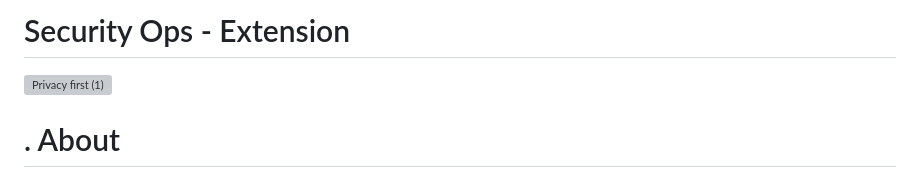
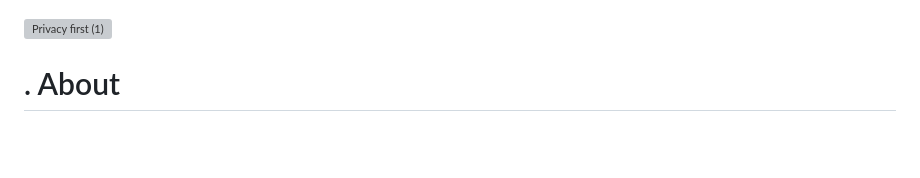
Before and after one commit to cristiancmoises/securityops, a Markdown page: README.md, the part around one of its changes. GitHub-like rendering; blank space fills up the shorter version; grey boxes are pictures that could not be loaded.

```diff
--- a/README.md
+++ b/README.md
@@ -1,5 +9,4 @@
 
-# Security Ops - Extension
 <img width="1280" height="800" alt="Privacy first (1)" src="https://github.com/user-attachments/assets/61e2d7e8-5126-461b-89bc-d70524793bdb" />
 
 # . About
```
Also changed, not shown: other parts of README.md (+8 -0 lines).
